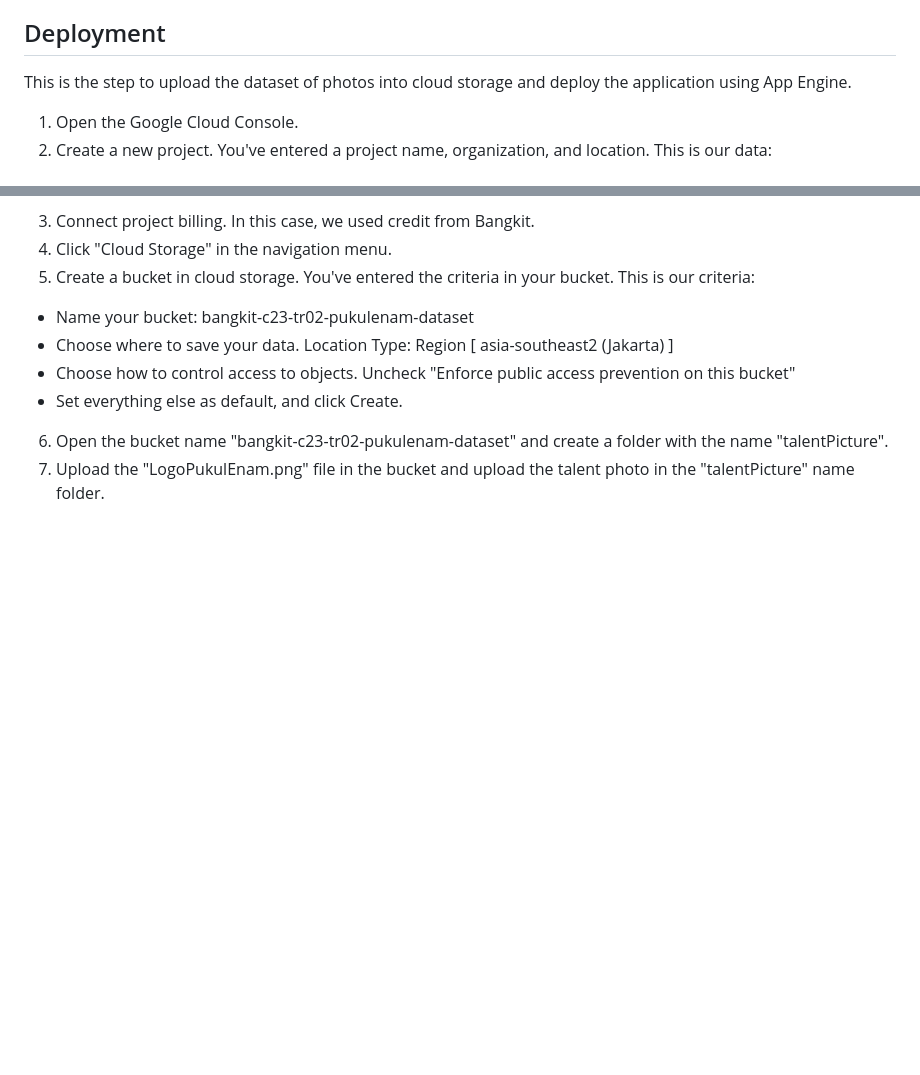
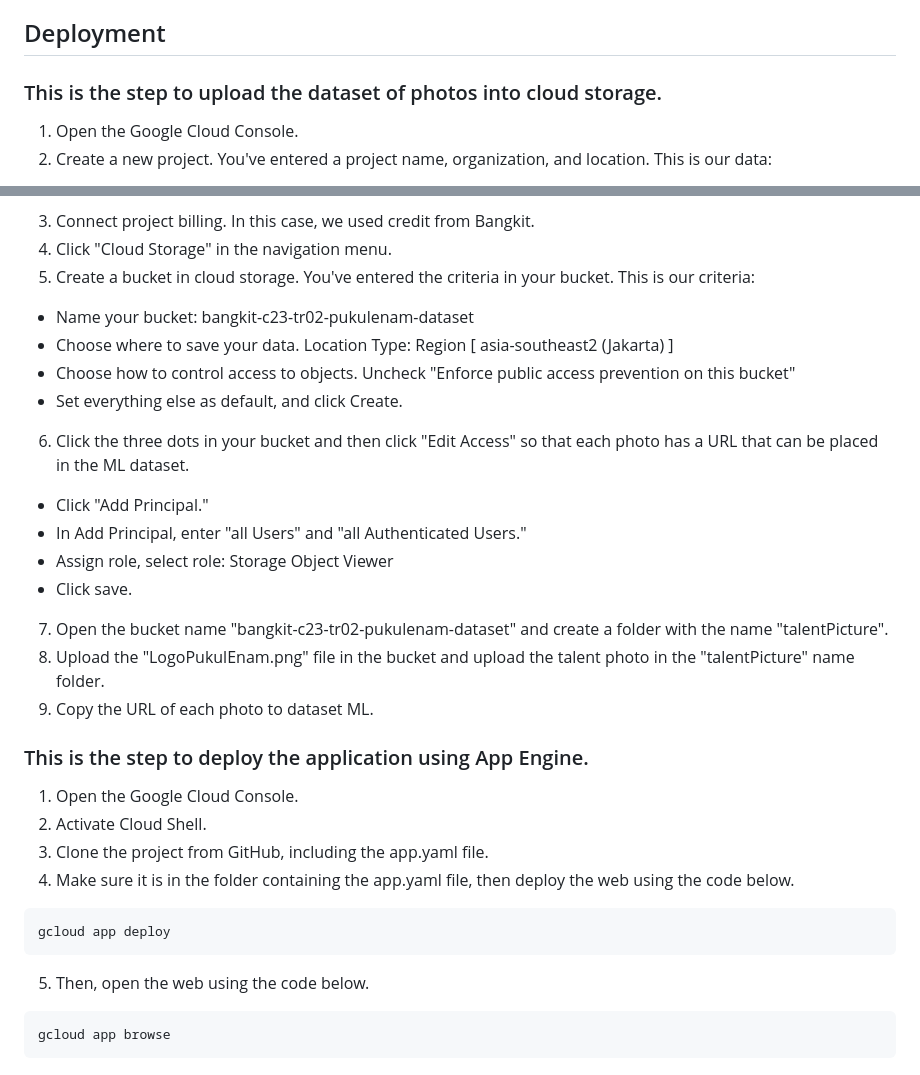
Before and after one commit to Ganbate-Bangkit/C23-TR02_Talent-Recommender-System, a Markdown page: README.md, 2 parts joined by grey strips. GitHub-like rendering; blank space fills up the shorter version.

Commit message:
Update CC

````diff
--- a/README.md
+++ b/README.md
@@ -27,7 +27,7 @@ This is the step to implement the mockup into the front-end web page of our tale
     - Enter the code to give the block of functions after the "Cari Talent" button is pressed by the user.
 
 ## Deployment
-This is the step to upload the dataset of photos into cloud storage and deploy the application using App Engine.
+### This is the step to upload the dataset of photos into cloud storage.
 1. Open the Google Cloud Console.
 2. Create a new project.
 You've entered a project name, organization, and location. This is our data:
@@ -44,5 +44,23 @@ Location Type: Region [ asia-southeast2 (Jakarta) ]
 - Choose how to control access to objects.
 Uncheck "Enforce public access prevention on this bucket"
 - Set everything else as default, and click Create.
-6. Open the bucket name "bangkit-c23-tr02-pukulenam-dataset" and create a folder with the name "talentPicture".
-7. Upload the "LogoPukulEnam.png" file in the bucket and upload the talent photo in the "talentPicture" name folder.
+6. Click the three dots in your bucket and then click "Edit Access" so that each photo has a URL that can be placed in the ML dataset.
+- Click "Add Principal."
+- In Add Principal, enter "all Users" and "all Authenticated Users."
+- Assign role, select role: Storage Object Viewer
+- Click save.
+7. Open the bucket name "bangkit-c23-tr02-pukulenam-dataset" and create a folder with the name "talentPicture".
+8. Upload the "LogoPukulEnam.png" file in the bucket and upload the talent photo in the "talentPicture" name folder.
+9. Copy the URL of each photo to dataset ML.
+### This is the step to deploy the application using App Engine.
+1. Open the Google Cloud Console.
+2. Activate Cloud Shell.
+3. Clone the project from GitHub, including the app.yaml file.
+4. Make sure it is in the folder containing the app.yaml file, then deploy the web using the code below.
+```
+gcloud app deploy
+```
+5. Then, open the web using the code below.
+```
+gcloud app browse
+```
````
